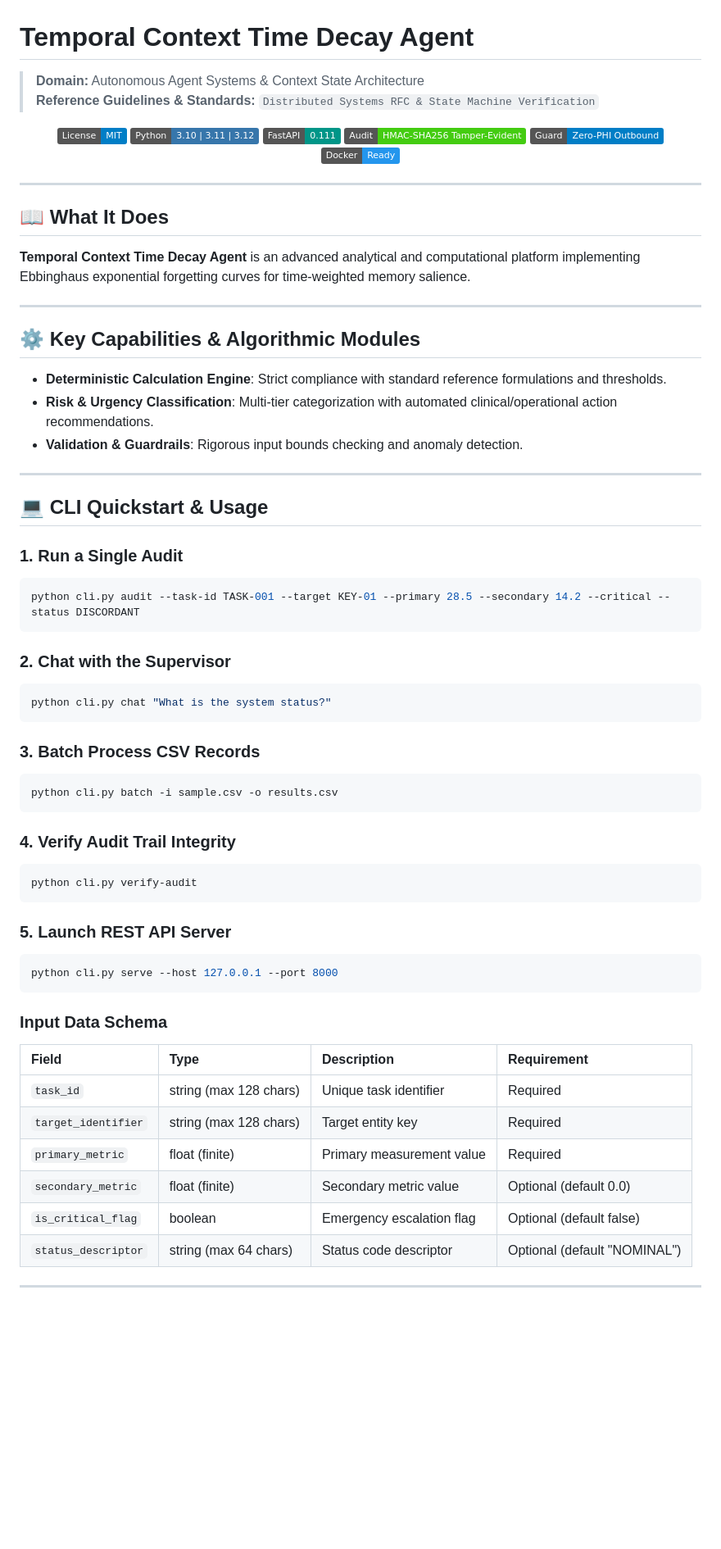
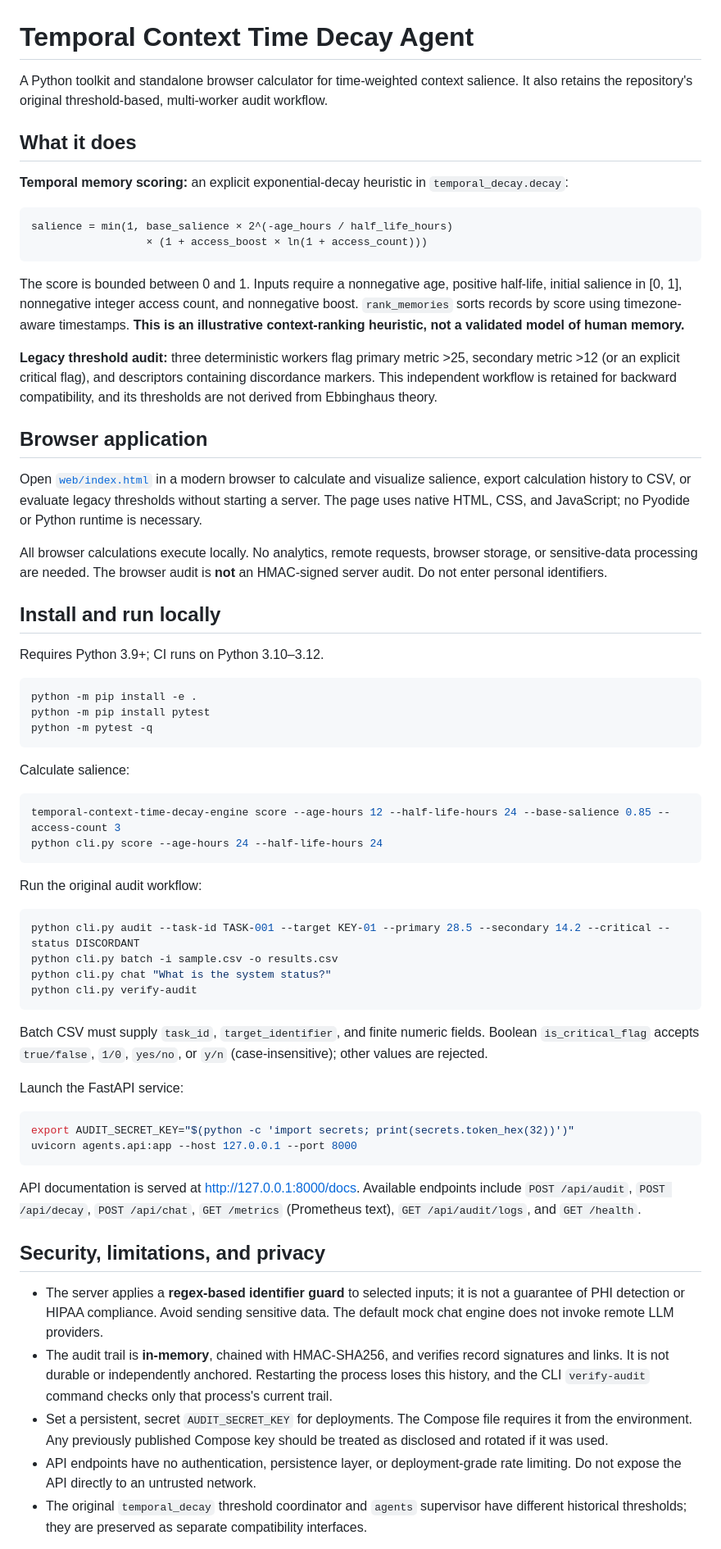
Before and after one commit to abusuraihsakhri/temporal-context-time-decay-agent, a Markdown page: README.md, the part around one of its changes. Shown at 82% size. Rendered like a GitHub page; badges without logos; blank space fills up the shorter version.

Commit message:
Document verified workflows, real decay model and security limitations

````diff
--- a/README.md
+++ b/README.md
@@ -1,72 +1,68 @@
 # Temporal Context Time Decay Agent
 
-> **Domain:** Autonomous Agent Systems & Context State Architecture
-> **Reference Guidelines & Standards:** `Distributed Systems RFC & State Machine Verification`
+A Python toolkit and standalone browser calculator for time-weighted context salience. It also retains the repository's original threshold-based, multi-worker audit workflow.
 
-<div align="center">
+## What it does
 
-[![License: MIT](https://img.shields.io/badge/License-MIT-blue.svg)](LICENSE)
-![Python](https://img.shields.io/badge/Python-3.10%20%7C%203.11%20%7C%203.12-3776AB.svg?logo=python&logoColor=white)
-![FastAPI](https://img.shields.io/badge/FastAPI-0.111-009688.svg?logo=fastapi&logoColor=white)
-![Audit Trail](https://img.shields.io/badge/Audit-HMAC--SHA256_Tamper--Evident-brightgreen.svg)
-![Zero-PHI Guard](https://img.shields.io/badge/Guard-Zero--PHI_Outbound-blue.svg)
-![Docker](https://img.shields.io/badge/Docker-Ready-2496ED.svg?logo=docker&logoColor=white)
+**Temporal memory scoring:** an explicit exponential-decay heuristic in `temporal_decay.decay`:
 
-</div>
+```text
+salience = min(1, base_salience × 2^(-age_hours / half_life_hours)
+                  × (1 + access_boost × ln(1 + access_count)))
+```
 
----
+The score is bounded between 0 and 1. Inputs require a nonnegative age, positive half-life, initial salience in [0, 1], nonnegative integer access count, and nonnegative boost. `rank_memories` sorts records by score using timezone-aware timestamps. **This is an illustrative context-ranking heuristic, not a validated model of human memory.**
 
-## 📖 What It Does
+**Legacy threshold audit:** three deterministic workers flag primary metric >25, secondary metric >12 (or an explicit critical flag), and descriptors containing discordance markers. This independent workflow is retained for backward compatibility, and its thresholds are not derived from Ebbinghaus theory.
 
-**Temporal Context Time Decay Agent** is an advanced analytical and computational platform implementing Ebbinghaus exponential forgetting curves for time-weighted memory salience.
+## Browser application
 
----
+Open [`web/index.html`](web/index.html) in a modern browser to calculate and visualize salience, export calculation history to CSV, or evaluate legacy thresholds without starting a server. The page uses native HTML, CSS, and JavaScript; no Pyodide or Python runtime is necessary.
 
-## ⚙️ Key Capabilities & Algorithmic Modules
+All browser calculations execute locally. No analytics, remote requests, browser storage, or sensitive-data processing are needed. The browser audit is **not** an HMAC-signed server audit. Do not enter personal identifiers.
 
-- **Deterministic Calculation Engine**: Strict compliance with standard reference formulations and thresholds.
-- **Risk & Urgency Classification**: Multi-tier categorization with automated clinical/operational action recommendations.
-- **Validation & Guardrails**: Rigorous input bounds checking and anomaly detection.
+## Install and run locally
 
----
+Requires Python 3.9+; CI runs on Python 3.10–3.12.
 
-## 💻 CLI Quickstart & Usage
+```bash
+python -m pip install -e .
+python -m pip install pytest
+python -m pytest -q
+```
 
-### 1. Run a Single Audit
+Calculate salience:
+
+```bash
+temporal-context-time-decay-engine score --age-hours 12 --half-life-hours 24 --base-salience 0.85 --access-count 3
+python cli.py score --age-hours 24 --half-life-hours 24
+```
+
+Run the original audit workflow:
+
 ```bash
 python cli.py audit --task-id TASK-001 --target KEY-01 --primary 28.5 --secondary 14.2 --critical --status DISCORDANT
-```
-
-### 2. Chat with the Supervisor
-```bash
+python cli.py batch -i sample.csv -o results.csv
 python cli.py chat "What is the system status?"
-```
-
-### 3. Batch Process CSV Records
-```bash
-python cli.py batch -i sample.csv -o results.csv
-```
-
-### 4. Verify Audit Trail Integrity
-```bash
 python cli.py verify-audit
 ```
 
-### 5. Launch REST API Server
+Batch CSV must supply `task_id`, `target_identifier`, and finite numeric fields. Boolean `is_critical_flag` accepts `true/false`, `1/0`, `yes/no`, or `y/n` (case-insensitive); other values are rejected.
+
+Launch the FastAPI service:
+
 ```bash
-python cli.py serve --host 127.0.0.1 --port 8000
+export AUDIT_SECRET_KEY="$(python -c 'import secrets; print(secrets.token_hex(32))')"
+uvicorn agents.api:app --host 127.0.0.1 --port 8000
 ```
 
-### Input Data Schema
+API documentation is served at [http://127.0.0.1:8000/docs](http://127.0.0.1:8000/docs). Available endpoints include `POST /api/audit`, `POST /api/decay`, `POST /api/chat`, `GET /metrics` (Prometheus text), `GET /api/audit/logs`, and `GET /health`.
 
-| Field | Type | Description | Requirement |
-|:------|:-----|:------------|:------------|
-| `task_id` | string (max 128 chars) | Unique task identifier | Required |
-| `target_identifier` | string (max 128 chars) | Target entity key | Required |
-| `primary_metric` | float (finite) | Primary measurement value | Required |
-| `secondary_metric` | float (finite) | Secondary metric value | Optional (default 0.0) |
-| `is_critical_flag` | boolean | Emergency escalation flag | Optional (default false) |
-| `status_descriptor` | string (max 64 chars) | Status code descriptor | Optional (default "NOMINAL") |
+## Security, limitations, and privacy
 
----
+- The server applies a **regex-based identifier guard** to selected inputs; it is not a guarantee of PHI detection or HIPAA compliance. Avoid sending sensitive data. The default mock chat engine does not invoke remote LLM providers.
+- The audit trail is **in-memory**, chained with HMAC-SHA256, and verifies record signatures and links. It is not durable or independently anchored. Restarting the process loses this history, and the CLI `verify-audit` command checks only that process's current trail.
+- Set a persistent, secret `AUDIT_SECRET_KEY` for deployments. The Compose file requires it from the environment. Any previously published Compose key should be treated as disclosed and rotated if it was used.
+- API endpoints have no authentication, persistence layer, or deployment-grade rate limiting. Do not expose the API directly to an untrusted network.
+- The original `temporal_decay` threshold coordinator and `agents` supervisor have different historical thresholds; they are preserved as separate compatibility interfaces.
 
````
Also changed, not shown: other parts of README.md (+3 -45 lines).
